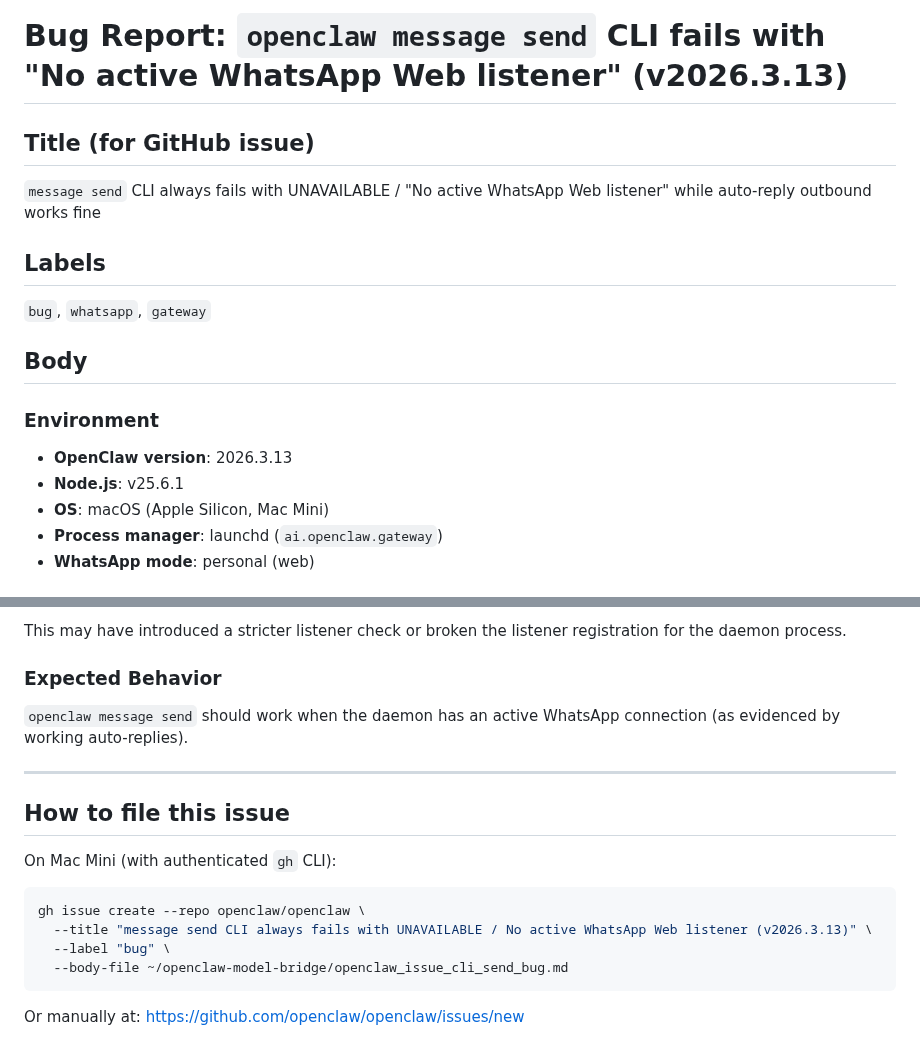
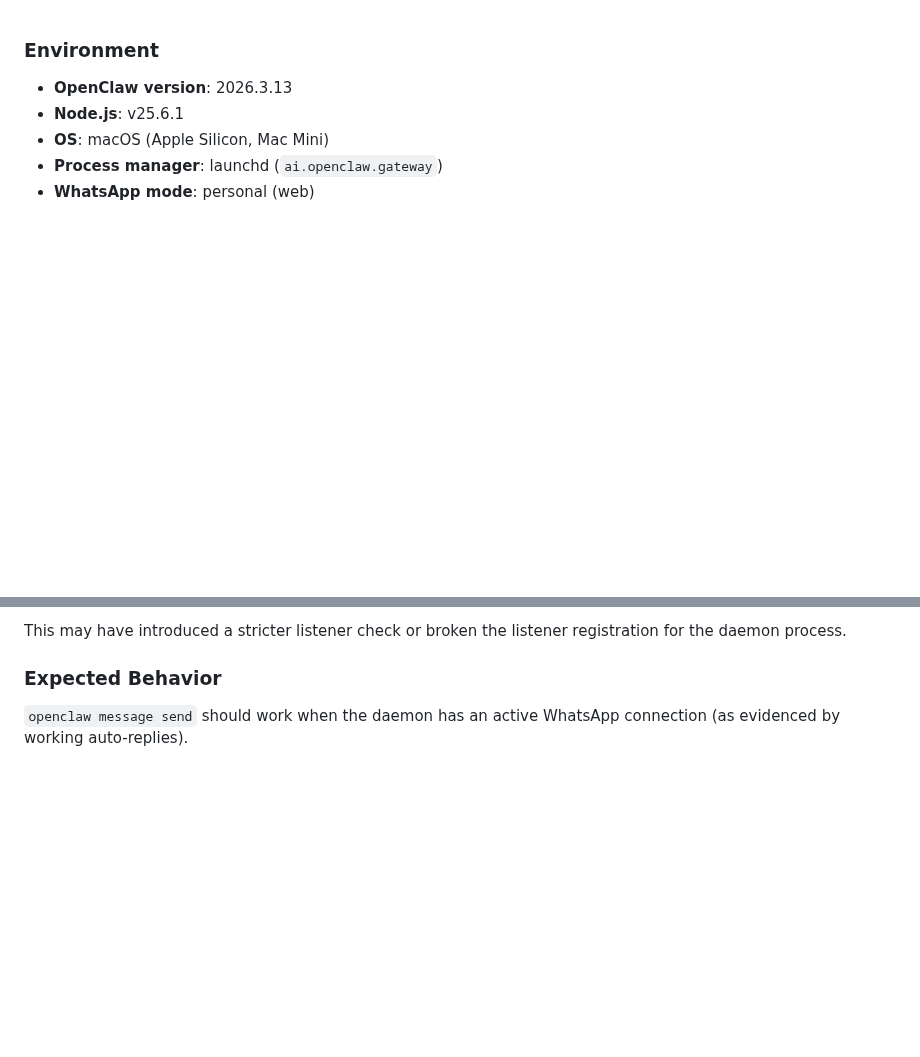
Before and after one commit to bisdom-cell/openclaw-model-bridge, a Markdown page: openclaw_issue_cli_send_bug.md, 2 parts joined by grey strips. Rendered like a GitHub page; blank space fills up the shorter version.

Commit message:
Clean up bug report: remove meta sections, keep only issue body
https://claude.ai/code/session_01UY3Kn68ad4DmdJ9LrauySa

````diff
--- a/openclaw_issue_cli_send_bug.md
+++ b/openclaw_issue_cli_send_bug.md
@@ -1,15 +1,3 @@
-# Bug Report: `openclaw message send` CLI fails with "No active WhatsApp Web listener" (v2026.3.13)
-
-## Title (for GitHub issue)
-
-`message send` CLI always fails with UNAVAILABLE / "No active WhatsApp Web listener" while auto-reply outbound works fine
-
-## Labels
-
-`bug`, `whatsapp`, `gateway`
-
-## Body
-
 ### Environment
 
 - **OpenClaw version**: 2026.3.13
@@ -94,18 +82,3 @@ This may have introduced a stricter listener check or broken the listener regist
 ### Expected Behavior
 
 `openclaw message send` should work when the daemon has an active WhatsApp connection (as evidenced by working auto-replies).
-
----
-
-## How to file this issue
-
-On Mac Mini (with authenticated `gh` CLI):
-
-```bash
-gh issue create --repo openclaw/openclaw \
-  --title "message send CLI always fails with UNAVAILABLE / No active WhatsApp Web listener (v2026.3.13)" \
-  --label "bug" \
-  --body-file ~/openclaw-model-bridge/openclaw_issue_cli_send_bug.md
-```
-
-Or manually at: https://github.com/openclaw/openclaw/issues/new
````
